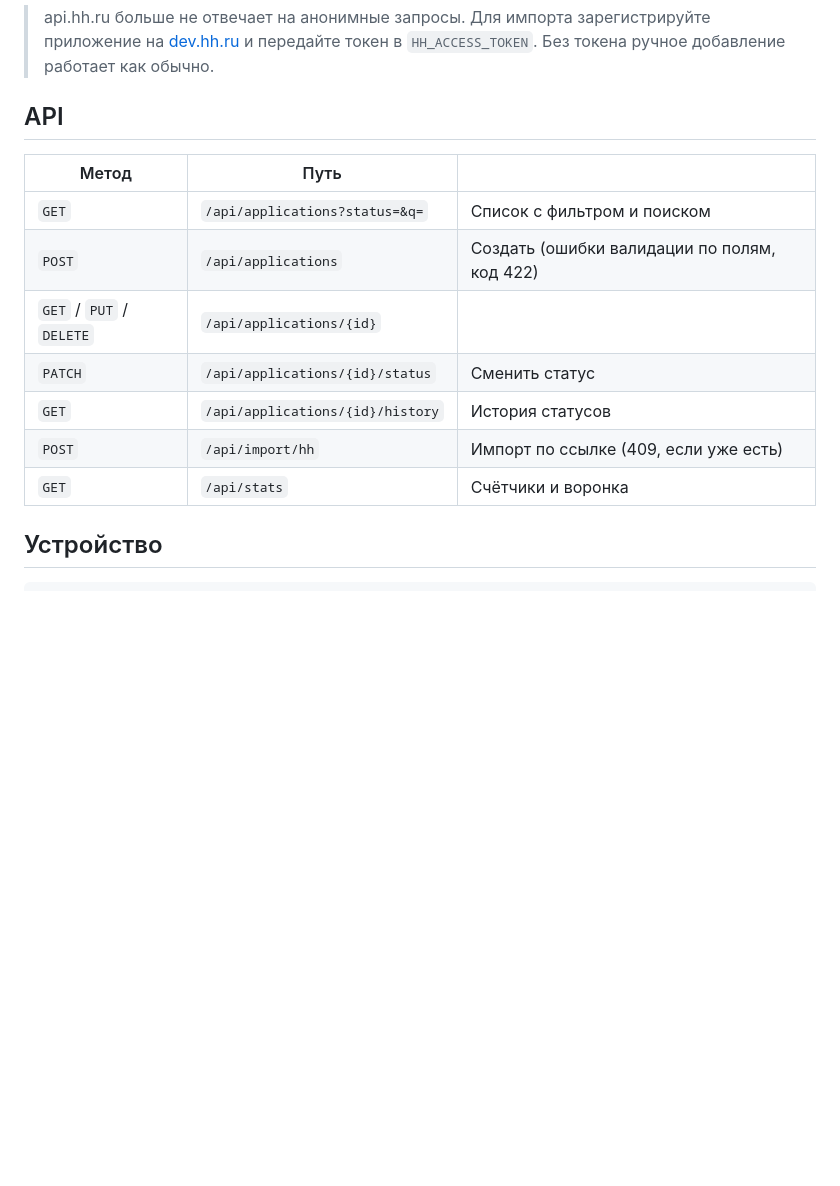
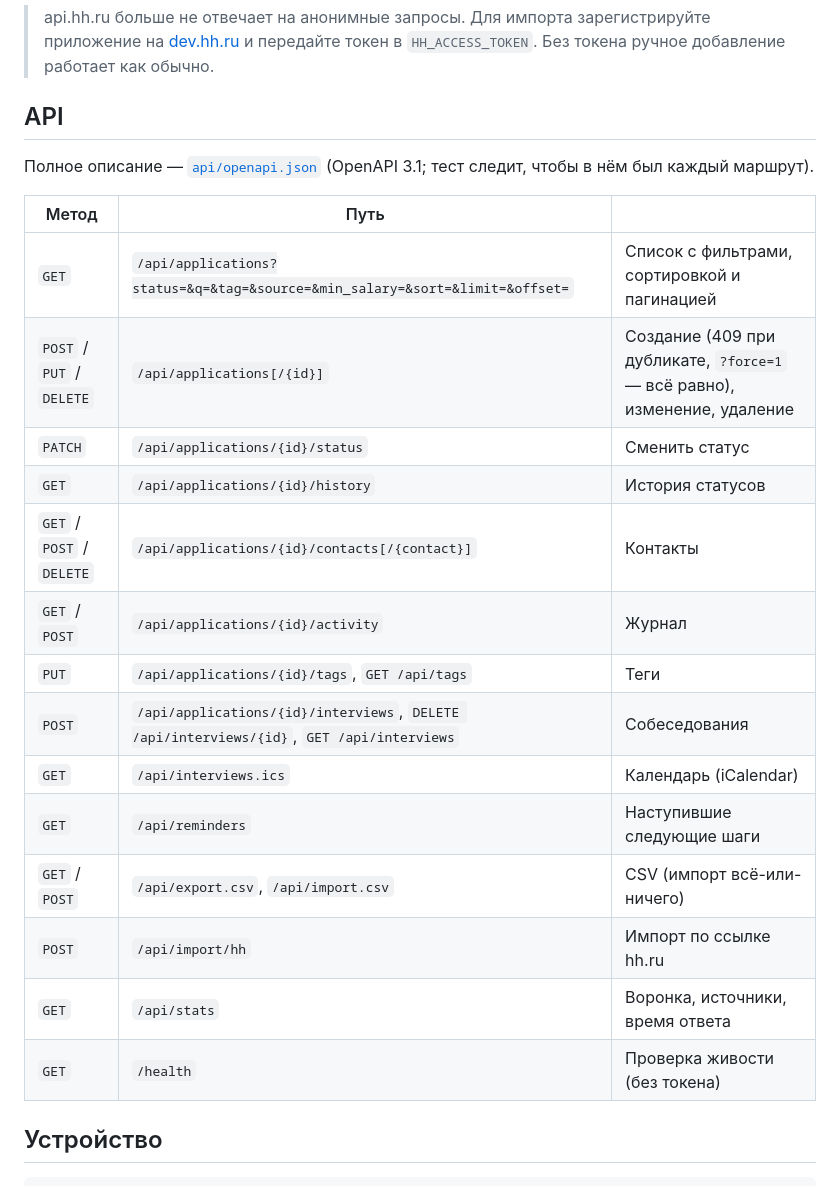
Before and after one commit to yaon1/job-tracker, a Markdown page: README.md, the part around the change. Drawn GitHub-style; blank space fills up the shorter version.

Commit message:
docs: document the full API

```diff
--- a/README.md
+++ b/README.md
@@ -36,15 +36,24 @@ curl localhost:8000/api/stats
 
 ## API
 
+Полное описание — [`api/openapi.json`](api/openapi.json) (OpenAPI 3.1; тест следит, чтобы в нём был каждый маршрут).
+
 | Метод | Путь | |
 |---|---|---|
-| `GET` | `/api/applications?status=&q=` | Список с фильтром и поиском |
-| `POST` | `/api/applications` | Создать (ошибки валидации по полям, код 422) |
-| `GET` / `PUT` / `DELETE` | `/api/applications/{id}` | |
+| `GET` | `/api/applications?status=&q=&tag=&source=&min_salary=&sort=&limit=&offset=` | Список с фильтрами, сортировкой и пагинацией |
+| `POST` / `PUT` / `DELETE` | `/api/applications[/{id}]` | Создание (409 при дубликате, `?force=1` — всё равно), изменение, удаление |
 | `PATCH` | `/api/applications/{id}/status` | Сменить статус |
 | `GET` | `/api/applications/{id}/history` | История статусов |
-| `POST` | `/api/import/hh` | Импорт по ссылке (409, если уже есть) |
-| `GET` | `/api/stats` | Счётчики и воронка |
+| `GET` / `POST` / `DELETE` | `/api/applications/{id}/contacts[/{contact}]` | Контакты |
+| `GET` / `POST` | `/api/applications/{id}/activity` | Журнал |
+| `PUT` | `/api/applications/{id}/tags`, `GET /api/tags` | Теги |
+| `POST` | `/api/applications/{id}/interviews`, `DELETE /api/interviews/{id}`, `GET /api/interviews` | Собеседования |
+| `GET` | `/api/interviews.ics` | Календарь (iCalendar) |
+| `GET` | `/api/reminders` | Наступившие следующие шаги |
+| `GET` / `POST` | `/api/export.csv`, `/api/import.csv` | CSV (импорт всё-или-ничего) |
+| `POST` | `/api/import/hh` | Импорт по ссылке hh.ru |
+| `GET` | `/api/stats` | Воронка, источники, время ответа |
+| `GET` | `/health` | Проверка живости (без токена) |
 
 ## Устройство
 
```
